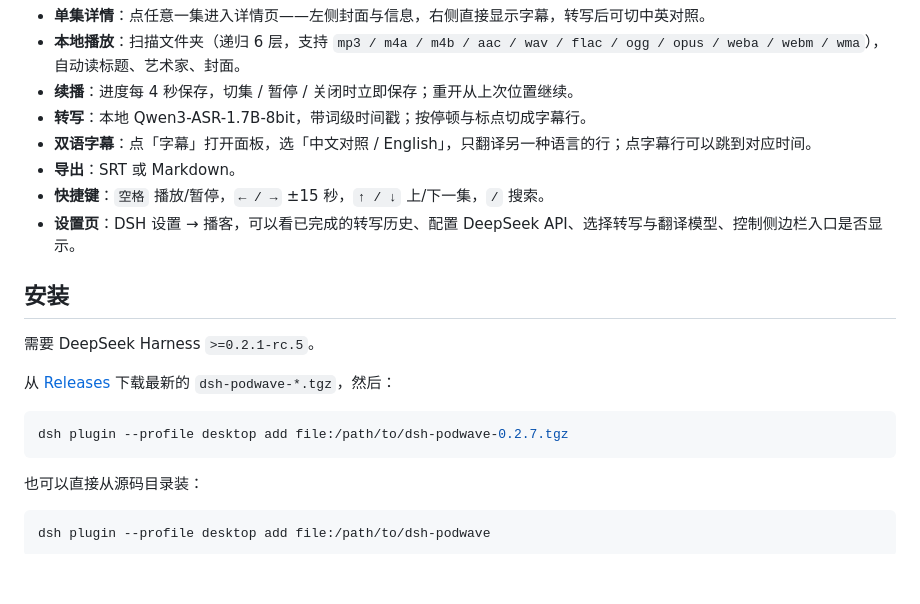
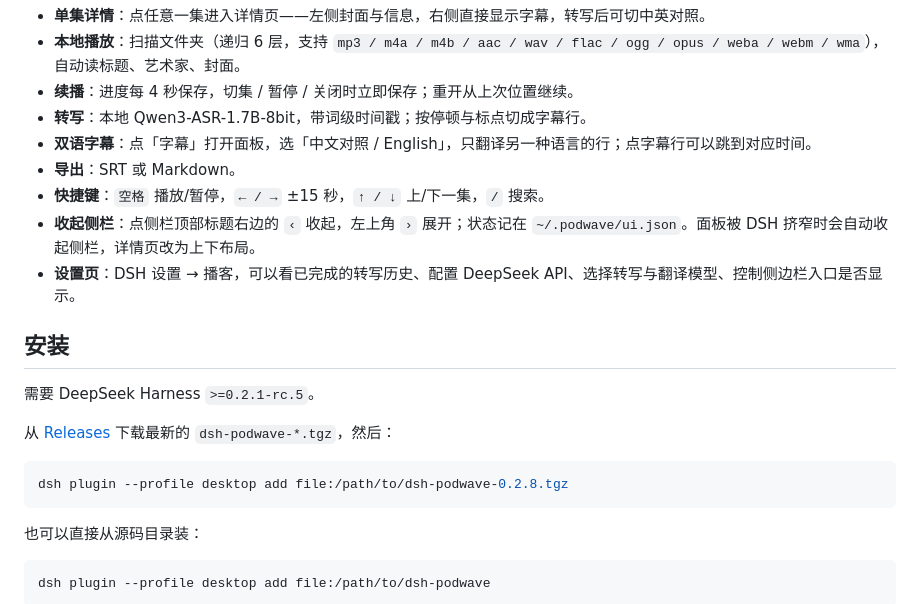
Before and after one commit to Watchcats211/dsh-podwave, a Markdown page: README.md, the part around the change. Drawn GitHub-style; blank space fills up the shorter version.

````diff
--- a/README.md
+++ b/README.md
@@ -15,6 +15,7 @@ DeepSeek Harness 的本地播客播放器插件：在 DSH 侧栏里播放硬盘
 - **双语字幕**：点「字幕」打开面板，选「中文对照 / English」，只翻译另一种语言的行；点字幕行可以跳到对应时间。
 - **导出**：SRT 或 Markdown。
 - **快捷键**：`空格` 播放/暂停，`← / →` ±15 秒，`↑ / ↓` 上/下一集，`/` 搜索。
+- **收起侧栏**：点侧栏顶部标题右边的 `‹` 收起，左上角 `›` 展开；状态记在 `~/.podwave/ui.json`。面板被 DSH 挤窄时会自动收起侧栏，详情页改为上下布局。
 - **设置页**：DSH 设置 → 播客，可以看已完成的转写历史、配置 DeepSeek API、选择转写与翻译模型、控制侧边栏入口是否显示。
 
 ## 安装
@@ -24,7 +25,7 @@ DeepSeek Harness 的本地播客播放器插件：在 DSH 侧栏里播放硬盘
 从 [Releases](https://github.com/Watchcats211/dsh-podwave/releases) 下载最新的 `dsh-podwave-*.tgz`，然后：
 
 ```bash
-dsh plugin --profile desktop add file:/path/to/dsh-podwave-0.2.7.tgz
+dsh plugin --profile desktop add file:/path/to/dsh-podwave-0.2.8.tgz
 ```
 
 也可以直接从源码目录装：
````
Also changed, not shown: docs/screenshot-collapsed.png (added), 5 other files.
